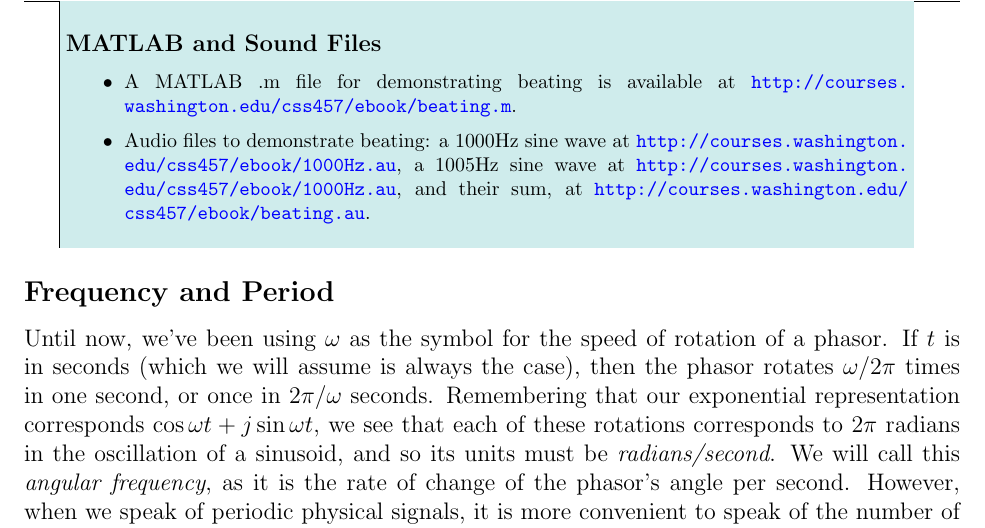
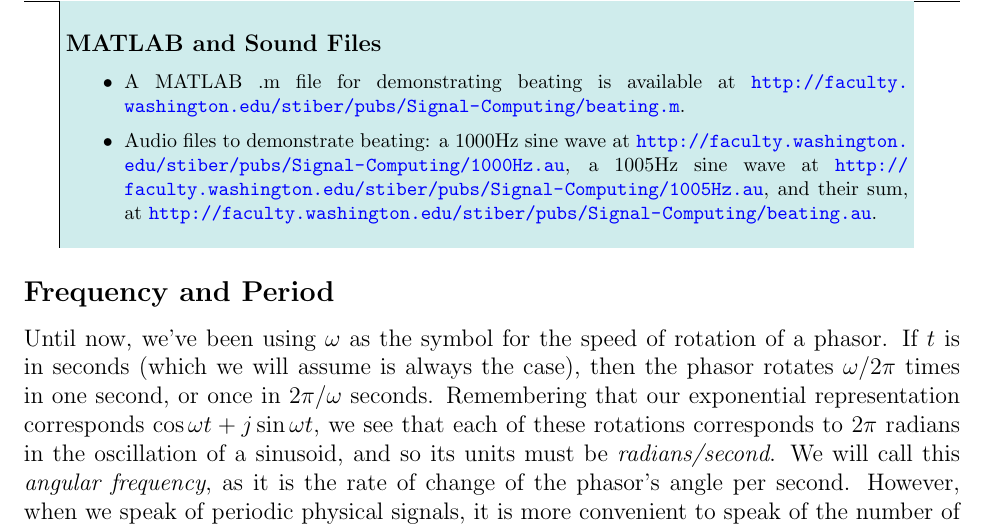
Before and after one commit to stiber/Signal-Computing, a LaTeX thesis (Signal Computing.tex, which reads ch-physical/physical-signals.tex): part of page 34 of 196, cut so that both start at the same text. Compiled offline with pdfLaTeX.

Commit message:
Fixed beating examples
Beating examples moved to textbook resource web site.

```diff
--- a/ch-physical/physical-signals.tex
+++ b/ch-physical/physical-signals.tex
@@ -805,15 +805,15 @@ produce a 2Hz ``beat frequency'').
 \begin{sloppypar}
 \begin{itemize}
 \item A MATLAB .m file for demonstrating beating is available at
-\url{http://courses.washington.edu/css457/ebook/beating.m}.
+\url{http://faculty.washington.edu/stiber/pubs/Signal-Computing/beating.m}.
 \index{MATLAB code!beating}
 \item Audio files to demonstrate beating: a 1000Hz
 sine wave at
-\url{http://courses.washington.edu/css457/ebook/1000Hz.au}, a 1005Hz
+\url{http://faculty.washington.edu/stiber/pubs/Signal-Computing/1000Hz.au}, a 1005Hz
 sine
-wave at \url{http://courses.washington.edu/css457/ebook/1000Hz.au}, and
+wave at \url{http://faculty.washington.edu/stiber/pubs/Signal-Computing/1005Hz.au}, and
 their
-sum, at \url{http://courses.washington.edu/css457/ebook/beating.au}.
+sum, at \url{http://faculty.washington.edu/stiber/pubs/Signal-Computing/beating.au}.
 \index{audio files!beating}
 \index{sound files|see{audio files}}
 \end{itemize}
```
Also changed, not shown: Signal Computing.pdf.
